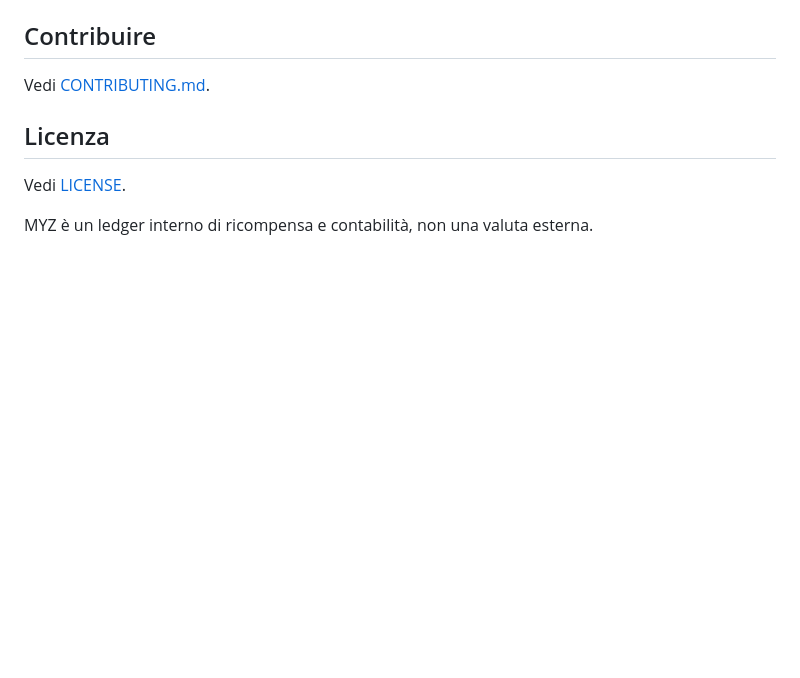
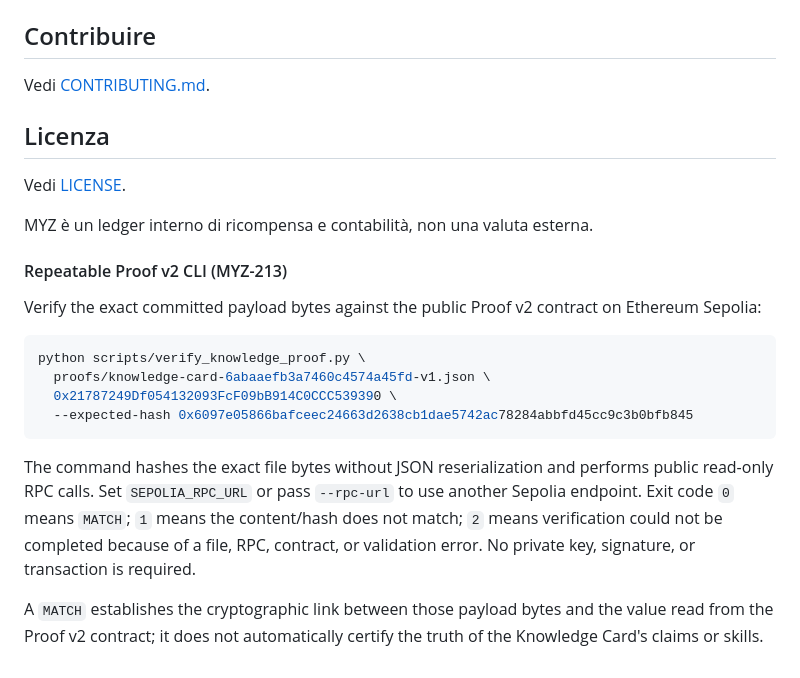
Before and after one commit to nicolaususnicola-lgtm/myzubster-mvp, a Markdown page: README.md, the part around the change. Rendered like a GitHub page; blank space fills up the shorter version.

Commit message:
Document repeatable Proof v2 verification command

````diff
--- a/README.md
+++ b/README.md
@@ -526,3 +526,19 @@ Vedi [CONTRIBUTING.md](CONTRIBUTING.md).
 Vedi [LICENSE](LICENSE).
 
 MYZ è un ledger interno di ricompensa e contabilità, non una valuta esterna.
+
+
+#### Repeatable Proof v2 CLI (MYZ-213)
+
+Verify the exact committed payload bytes against the public Proof v2 contract on Ethereum Sepolia:
+
+```bash
+python scripts/verify_knowledge_proof.py \
+  proofs/knowledge-card-6abaaefb3a7460c4574a45fd-v1.json \
+  0x21787249Df054132093FcF09bB914C0CCC539390 \
+  --expected-hash 0x6097e05866bafceec24663d2638cb1dae5742ac78284abbfd45cc9c3b0bfb845
+```
+
+The command hashes the exact file bytes without JSON reserialization and performs public read-only RPC calls. Set `SEPOLIA_RPC_URL` or pass `--rpc-url` to use another Sepolia endpoint. Exit code `0` means `MATCH`; `1` means the content/hash does not match; `2` means verification could not be completed because of a file, RPC, contract, or validation error. No private key, signature, or transaction is required.
+
+A `MATCH` establishes the cryptographic link between those payload bytes and the value read from the Proof v2 contract; it does not automatically certify the truth of the Knowledge Card's claims or skills.
````
